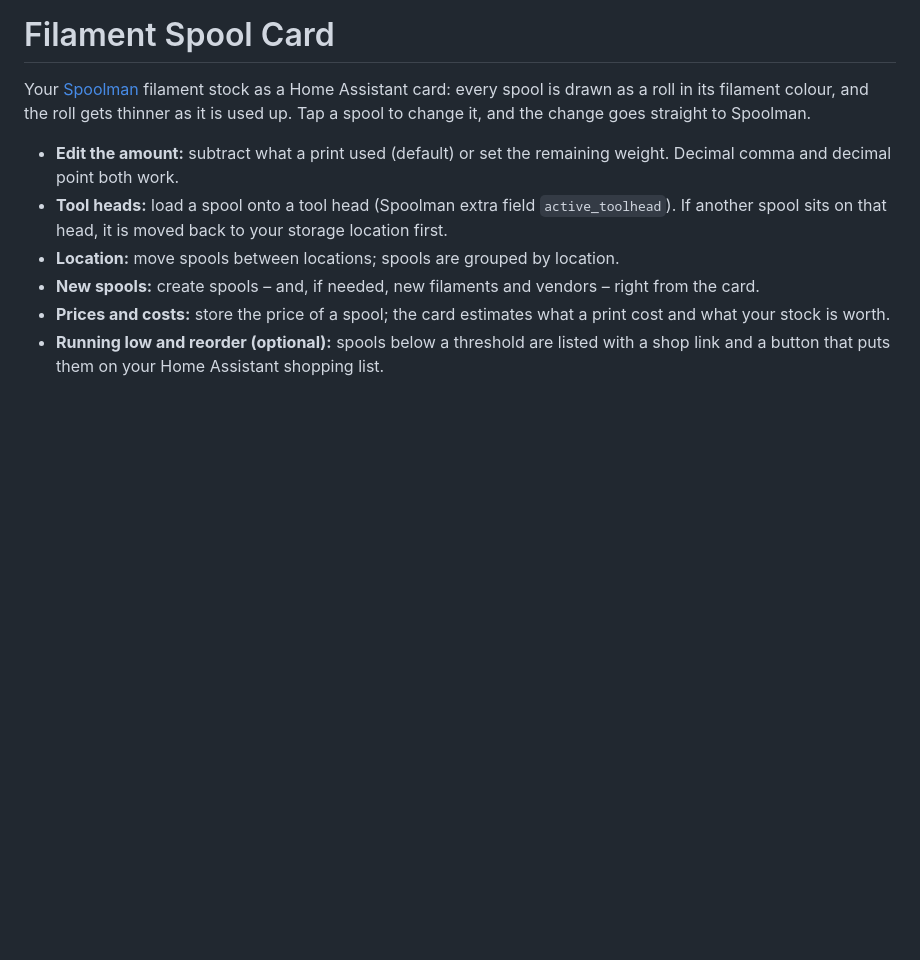
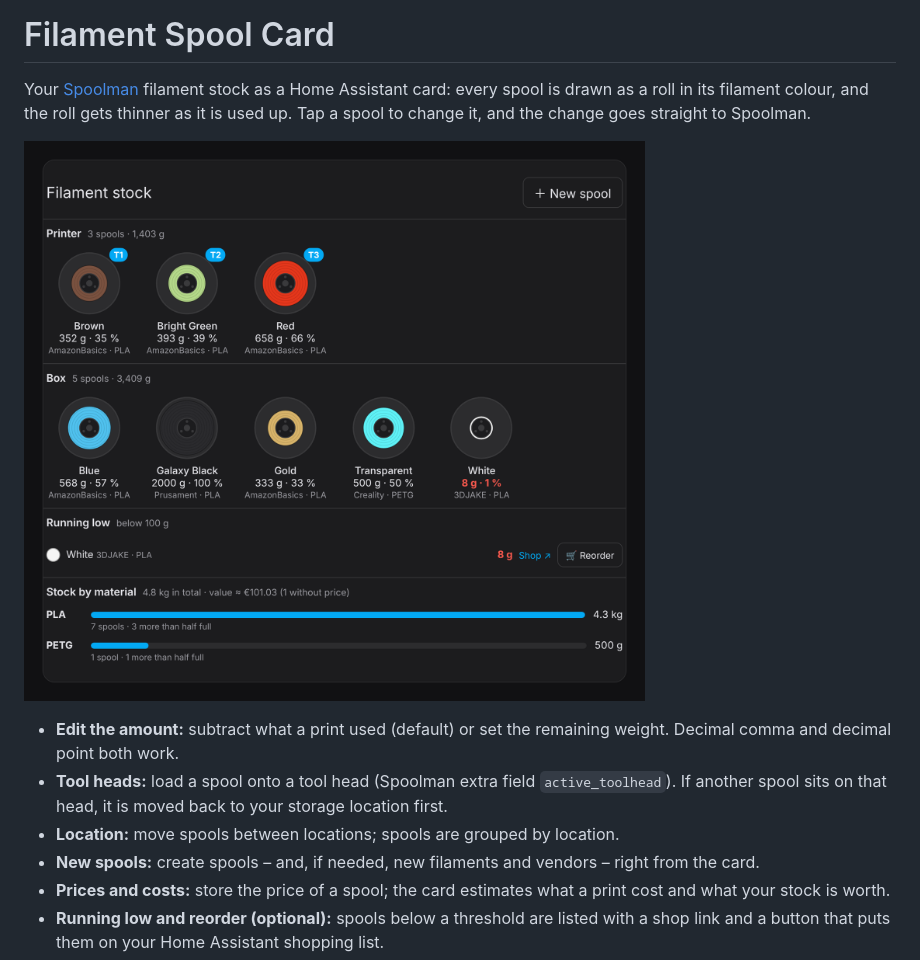
Before and after one commit to matthiasnattke/filament-spool-card, a Markdown page: README.md, the part around the change. Rendered like a GitHub page; pictures changed too: images/preview.png (added); blank space fills up the shorter version.

Commit message:
Add preview image
Co-Authored-By: Claude Opus 5.5 <noreply@anthropic.com>
Claude-Session: https://claude.ai/code/session_01JsFP1vayFNpoow8eui1UeZ

```diff
--- a/README.md
+++ b/README.md
@@ -1,6 +1,8 @@
 # Filament Spool Card
 
 Your [Spoolman](https://github.com/Donkie/Spoolman) filament stock as a Home Assistant card: every spool is drawn as a roll in its filament colour, and the roll gets thinner as it is used up. Tap a spool to change it, and the change goes straight to Spoolman.
+
+![Preview](images/preview.png)
 
 - **Edit the amount:** subtract what a print used (default) or set the remaining weight. Decimal comma and decimal point both work.
 - **Tool heads:** load a spool onto a tool head (Spoolman extra field `active_toolhead`). If another spool sits on that head, it is moved back to your storage location first.
```
